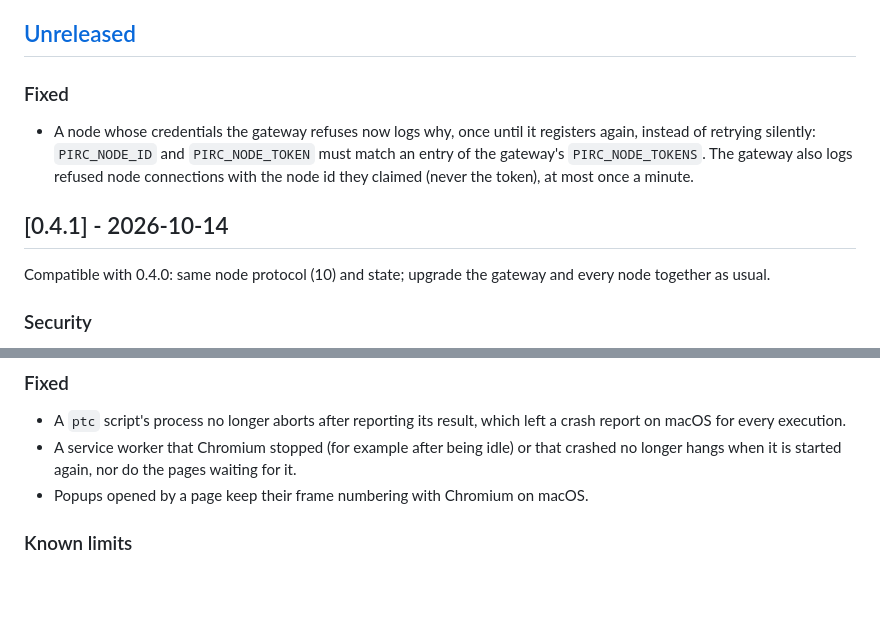
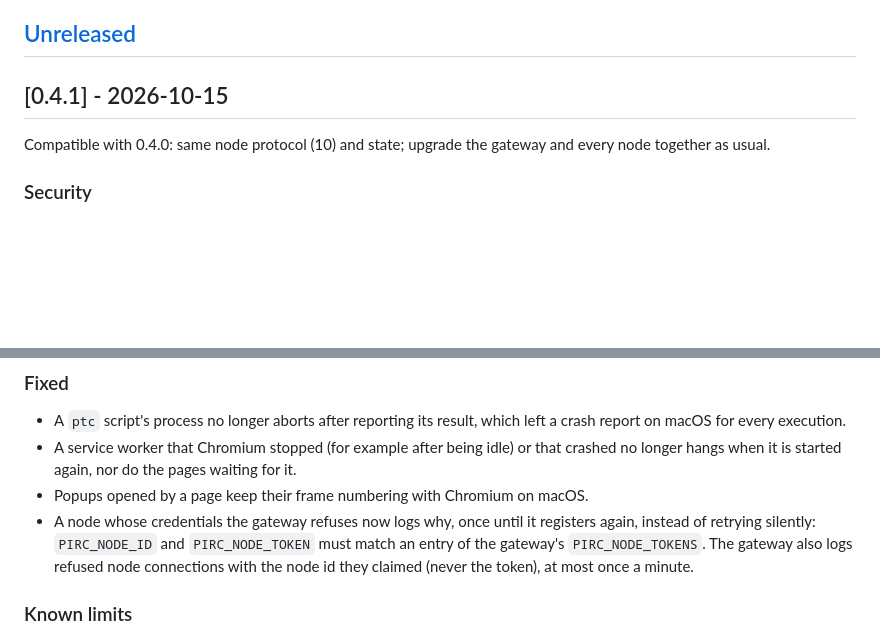
Before and after one commit to iceice666/pirc, a Markdown page: CHANGELOG.md, 2 parts joined by grey strips. Rendered like a GitHub page; blank space fills up the shorter version.

Commit message:
chore(repo/release): finalize v0.4.1
Re-cut from main with the Nix hash fix and the refused-credentials
logging fix; dated for publication.

```diff
--- a/CHANGELOG.md
+++ b/CHANGELOG.md
@@ -4,11 +4,7 @@ User-facing changes are recorded here. See [release policy](docs/development/rel
 
 ## [Unreleased]
 
-### Fixed
-
-- A node whose credentials the gateway refuses now logs why, once until it registers again, instead of retrying silently: `PIRC_NODE_ID` and `PIRC_NODE_TOKEN` must match an entry of the gateway's `PIRC_NODE_TOKENS`. The gateway also logs refused node connections with the node id they claimed (never the token), at most once a minute.
-
-## [0.4.1] - 2026-10-14
+## [0.4.1] - 2026-10-15
 
 Compatible with 0.4.0: same node protocol (10) and state; upgrade the gateway and every node together as usual.
 
@@ -25,6 +21,7 @@ Compatible with 0.4.0: same node protocol (10) and state; upgrade the gateway an
 - A `ptc` script's process no longer aborts after reporting its result, which left a crash report on macOS for every execution.
 - A service worker that Chromium stopped (for example after being idle) or that crashed no longer hangs when it is started again, nor do the pages waiting for it.
 - Popups opened by a page keep their frame numbering with Chromium on macOS.
+- A node whose credentials the gateway refuses now logs why, once until it registers again, instead of retrying silently: `PIRC_NODE_ID` and `PIRC_NODE_TOKEN` must match an entry of the gateway's `PIRC_NODE_TOKENS`. The gateway also logs refused node connections with the node id they claimed (never the token), at most once a minute.
 
 ### Known limits
 
```
Also changed, not shown: plans/rust-rewrite.md (+1 -1 lines).
